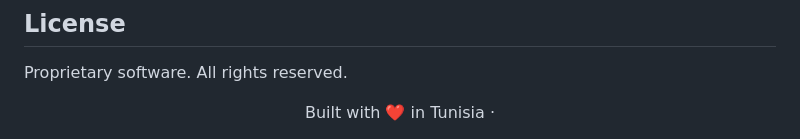
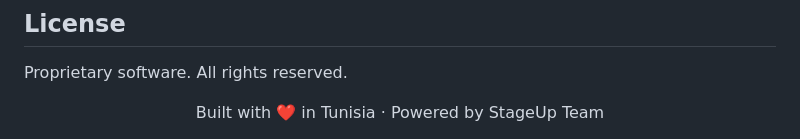
Before and after one commit to wacim-abdellli/stageup, a Markdown page: README.md, the part around the change. Rendered like a GitHub page.

Commit message:
docs: update README with team attribution line

```diff
--- a/README.md
+++ b/README.md
@@ -290,5 +290,5 @@ kamal app exec 'rails db:migrate'
 Proprietary software. All rights reserved.
 
 <div align="center">
-Built with ❤️ in Tunisia ·
+Built with ❤️ in Tunisia · Powered by StageUp Team
 </div>
```
